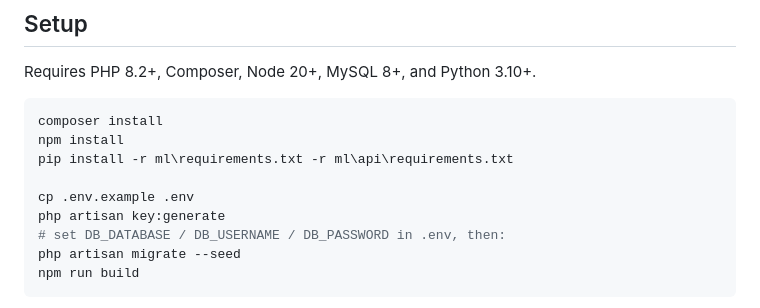
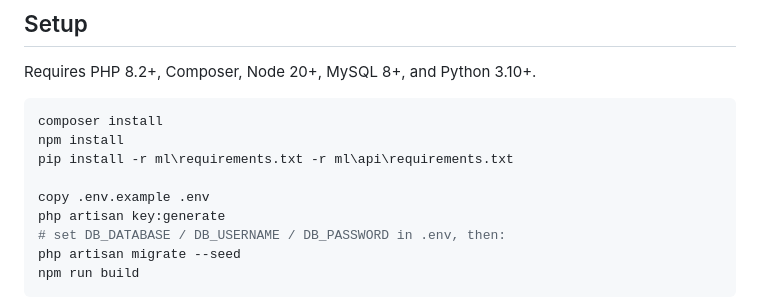
Before and after one commit to MiroLim999/crms-laravel-12, a Markdown page: README.md, the part around the change. Drawn GitHub-style.

```diff
--- a/README.md
+++ b/README.md
@@ -91,7 +91,7 @@ composer install
 npm install
 pip install -r ml\requirements.txt -r ml\api\requirements.txt
 
-cp .env.example .env
+copy .env.example .env
 php artisan key:generate
 # set DB_DATABASE / DB_USERNAME / DB_PASSWORD in .env, then:
 php artisan migrate --seed
```
